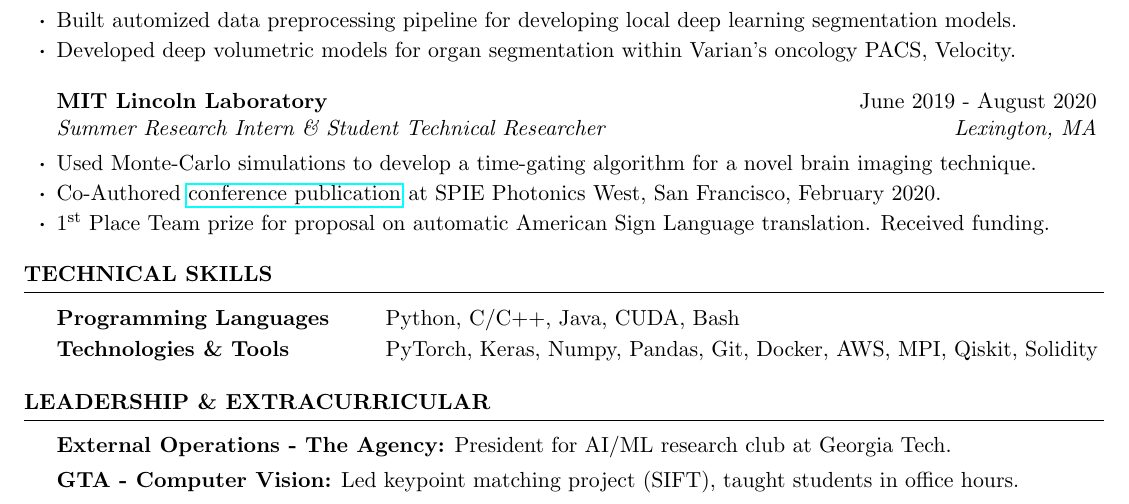
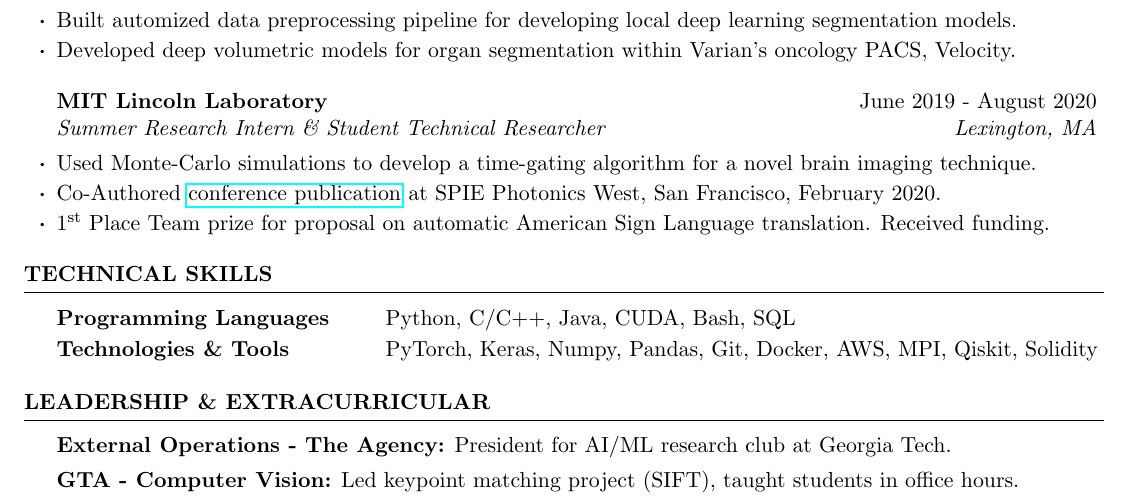
Before and after one commit to agaction/resume, a LaTeX CV (resume.tex): part of the page, cut so that both start at the same text. Compiled offline with pdfLaTeX.

Commit message:
minor changes: add SQL to skills

```diff
--- a/resume.tex
+++ b/resume.tex
@@ -84,7 +84,7 @@
 \begin{rSection}{Technical Skills}
 
 \begin{tabular}{ @{} >{\bfseries}l @{\hspace{6ex}} l }
-Programming Languages & Python, C/C++, Java, CUDA, Bash \\[2pt]
+Programming Languages & Python, C/C++, Java, CUDA, Bash, SQL \\[2pt]
 Technologies \& Tools & PyTorch, Keras, Numpy, Pandas, Git, Docker, AWS, MPI, Qiskit, Solidity \\[2pt]
 \end{tabular}
 
```
